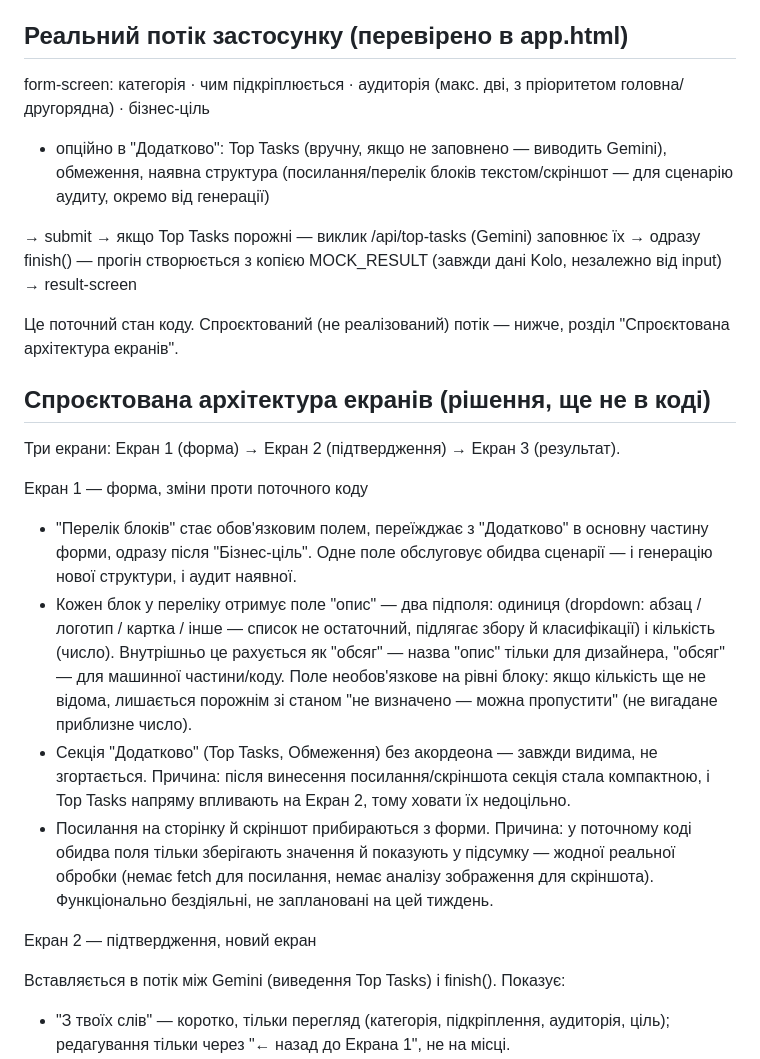
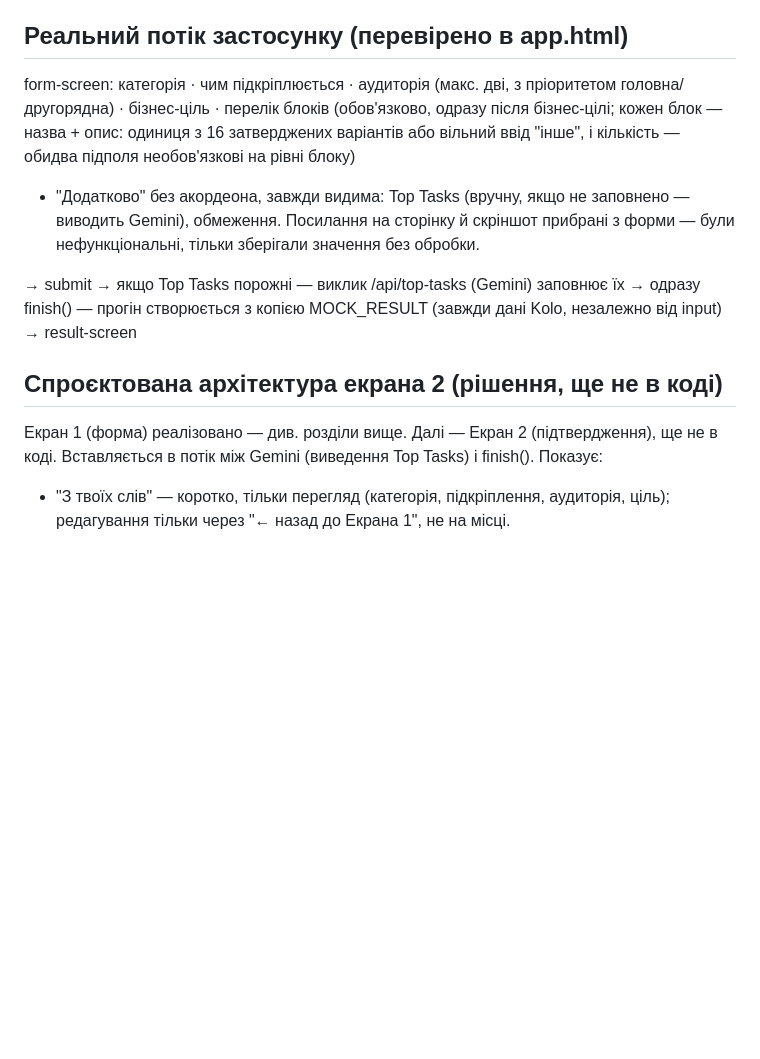
Before and after one commit to artlovingtania-boop/ux-decision-sandbox, a Markdown page: PROGRESS.md, the part around one of its changes. Rendered like a GitHub page; blank space fills up the shorter version.

Commit message:
PROGRESS.md: синхронізовано з реалізованим Екраном 1
Co-Authored-By: Claude Sonnet 5 <noreply@anthropic.com>

```diff
--- a/PROGRESS.md
+++ b/PROGRESS.md
@@ -9,28 +9,15 @@
 
 ## Реальний потік застосунку (перевірено в app.html)
 
-form-screen: категорія · чим підкріплюється · аудиторія (макс. дві, з пріоритетом головна/другорядна) · бізнес-ціль
+form-screen: категорія · чим підкріплюється · аудиторія (макс. дві, з пріоритетом головна/другорядна) · бізнес-ціль · перелік блоків (обов'язково, одразу після бізнес-цілі; кожен блок — назва + опис: одиниця з 16 затверджених варіантів або вільний ввід "інше", і кількість — обидва підполя необов'язкові на рівні блоку)
 
-- опційно в "Додатково": Top Tasks (вручну, якщо не заповнено — виводить Gemini), обмеження, наявна структура (посилання/перелік блоків текстом/скріншот — для сценарію аудиту, окремо від генерації)
+- "Додатково" без акордеона, завжди видима: Top Tasks (вручну, якщо не заповнено — виводить Gemini), обмеження. Посилання на сторінку й скріншот прибрані з форми — були нефункціональні, тільки зберігали значення без обробки.
 
 → submit → якщо Top Tasks порожні — виклик /api/top-tasks (Gemini) заповнює їх → одразу finish() — прогін створюється з копією MOCK_RESULT (завжди дані Kolo, незалежно від input) → result-screen
 
-Це поточний стан коду. Спроєктований (не реалізований) потік — нижче, розділ "Спроєктована архітектура екранів".
+## Спроєктована архітектура екрана 2 (рішення, ще не в коді)
 
-## Спроєктована архітектура екранів (рішення, ще не в коді)
-
-Три екрани: Екран 1 (форма) → Екран 2 (підтвердження) → Екран 3 (результат).
-
-Екран 1 — форма, зміни проти поточного коду
-
-- "Перелік блоків" стає обов'язковим полем, переїжджає з "Додатково" в основну частину форми, одразу після "Бізнес-ціль". Одне поле обслуговує обидва сценарії — і генерацію нової структури, і аудит наявної.
-- Кожен блок у переліку отримує поле "опис" — два підполя: одиниця (dropdown: абзац / логотип / картка / інше — список не остаточний, підлягає збору й класифікації) і кількість (число). Внутрішньо це рахується як "обсяг" — назва "опис" тільки для дизайнера, "обсяг" — для машинної частини/коду. Поле необов'язкове на рівні блоку: якщо кількість ще не відома, лишається порожнім зі станом "не визначено — можна пропустити" (не вигадане приблизне число).
-- Секція "Додатково" (Top Tasks, Обмеження) без акордеона — завжди видима, не згортається. Причина: після винесення посилання/скріншота секція стала компактною, і Top Tasks напряму впливають на Екран 2, тому ховати їх недоцільно.
-- Посилання на сторінку й скріншот прибираються з форми. Причина: у поточному коді обидва поля тільки зберігають значення й показують у підсумку — жодної реальної обробки (немає fetch для посилання, немає аналізу зображення для скріншота). Функціонально бездіяльні, не заплановані на цей тиждень.
-
-Екран 2 — підтвердження, новий екран
-
-Вставляється в потік між Gemini (виведення Top Tasks) і finish(). Показує:
+Екран 1 (форма) реалізовано — див. розділи вище. Далі — Екран 2 (підтвердження), ще не в коді. Вставляється в потік між Gemini (виведення Top Tasks) і finish(). Показує:
 
 - "З твоїх слів" — коротко, тільки перегляд (категорія, підкріплення, аудиторія, ціль); редагування тільки через "← назад до Екрана 1", не на місці.
 - Задачі — з міткою джерела: "задано дизайнером" або "виведено системою (Gemini), не підтверджено".
```
Also changed, not shown: other parts of PROGRESS.md (+2 -4 lines).
